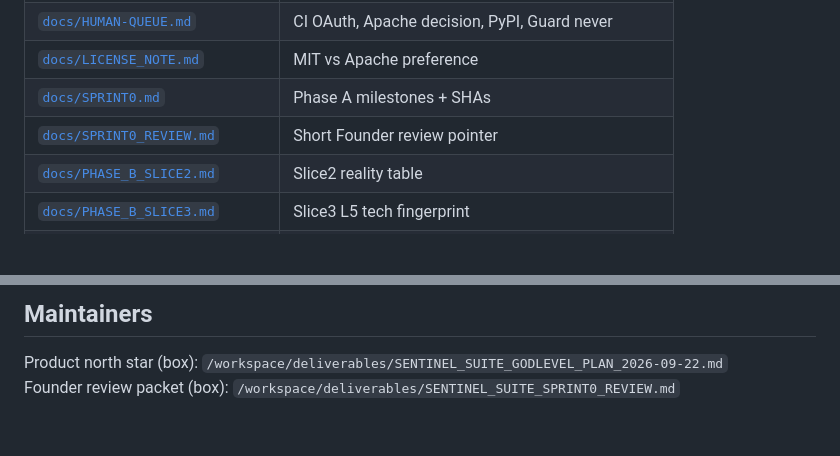
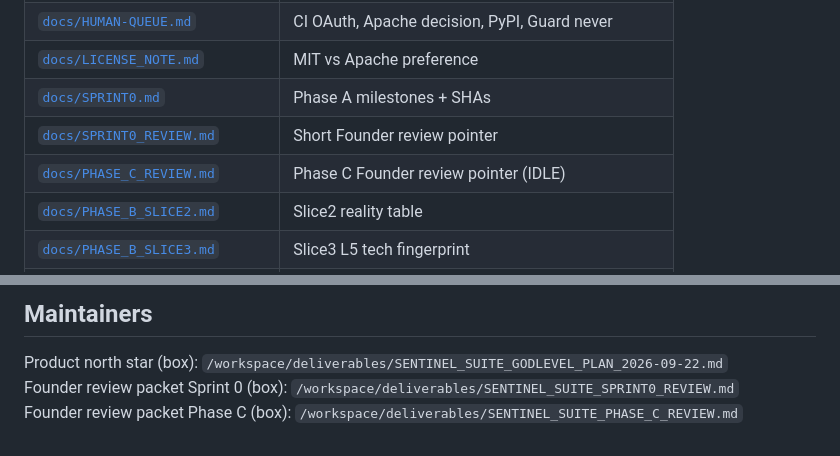
Before and after one commit to cyb3rvolt3x-A4lixhaS3ntin3l/sentinel-suite, a Markdown page: README.md, 2 parts joined by grey strips. Drawn GitHub-style; blank space fills up the shorter version.

Commit message:
docs: Phase C Founder review packet pointer
Point suite docs/README at Phase C review (IDLE; tip d91394b / 432 tests).
Full packet remains on box deliverables; no product code.

```diff
--- a/README.md
+++ b/README.md
@@ -130,6 +130,7 @@ Live public `gungnir` + `ShadowsEye` repos are **thin README mirrors** pointing
 | [`docs/LICENSE_NOTE.md`](docs/LICENSE_NOTE.md) | MIT vs Apache preference |
 | [`docs/SPRINT0.md`](docs/SPRINT0.md) | Phase A milestones + SHAs |
 | [`docs/SPRINT0_REVIEW.md`](docs/SPRINT0_REVIEW.md) | Short Founder review pointer |
+| [`docs/PHASE_C_REVIEW.md`](docs/PHASE_C_REVIEW.md) | Phase C Founder review pointer (IDLE) |
 | [`docs/PHASE_B_SLICE2.md`](docs/PHASE_B_SLICE2.md) | Slice2 reality table |
 | [`docs/PHASE_B_SLICE3.md`](docs/PHASE_B_SLICE3.md) | Slice3 L5 tech fingerprint |
 | [`docs/PHASE_B_SLICE4.md`](docs/PHASE_B_SLICE4.md) | Slice4 deeper L5 + L6 tech diffs |
@@ -163,4 +164,5 @@ tests/                   # suite tests
 ## Maintainers
 
 Product north star (box): `/workspace/deliverables/SENTINEL_SUITE_GODLEVEL_PLAN_2026-09-22.md`
-Founder review packet (box): `/workspace/deliverables/SENTINEL_SUITE_SPRINT0_REVIEW.md`
+Founder review packet Sprint 0 (box): `/workspace/deliverables/SENTINEL_SUITE_SPRINT0_REVIEW.md`
+Founder review packet Phase C (box): `/workspace/deliverables/SENTINEL_SUITE_PHASE_C_REVIEW.md`
```
Also changed, not shown: docs/PHASE_C_REVIEW.md (added, +14 -0 lines).
